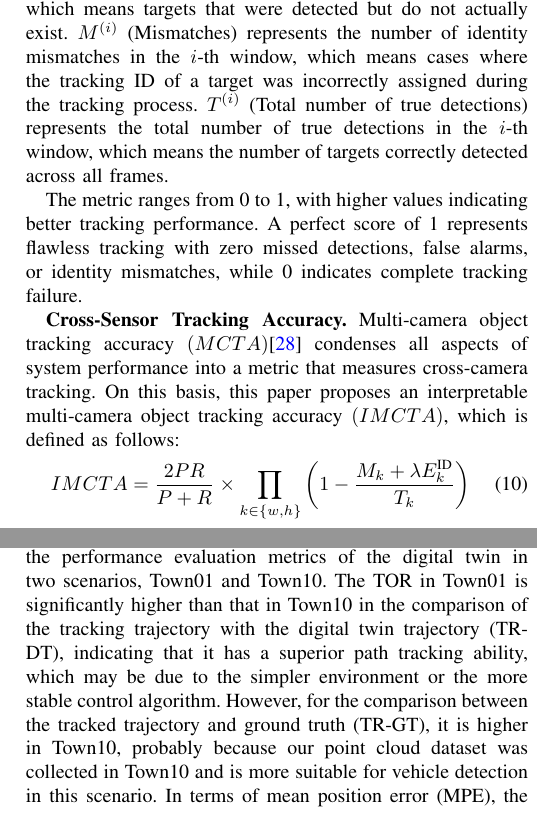
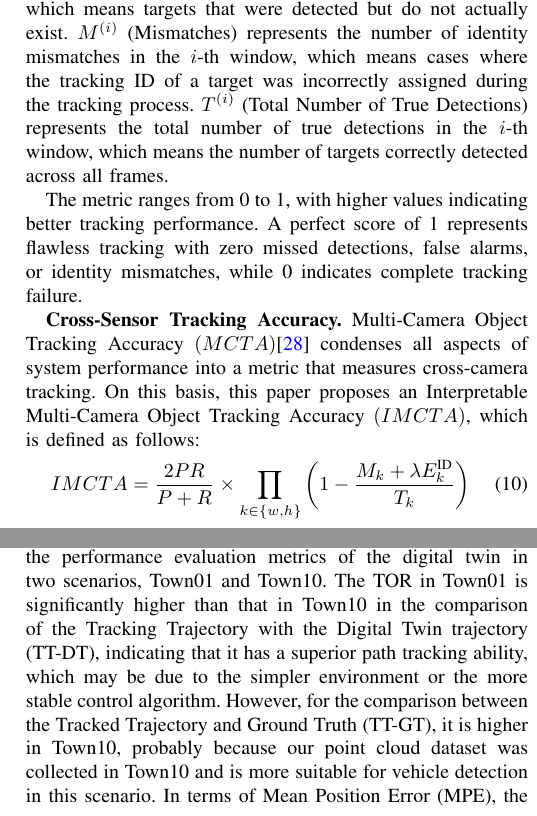
Before and after one commit to OpenHUTB/traffic_twin, a LaTeX paper (waypoint_control/IEEE/main.tex): two parts of the columns of pages 7 and 9 of 12, joined at a grey line, cut so that both start at the same text. Compiled offline with pdfLaTeX; a missing font is replaced by an installed copy or a similar font; a LaTeX package or settings file that is missing is left out.

Commit message:
缩写格式修改

```diff
--- a/waypoint_control/IEEE/main.tex
+++ b/waypoint_control/IEEE/main.tex
@@ -352,14 +352,14 @@ Among them,
 \(FN^{(i)}\) (False Negatives) represents the number of missed detections in the \(i\)-th window, which means targets that truly exist but were not detected.
 \(FP^{(i)}\) (False Positives) represents the number of false detections in the \(i\)-th window, which means targets that were detected but do not actually exist.
 \(M^{(i)}\) (Mismatches) represents the number of identity mismatches in the \(i\)-th window, which means cases where the tracking ID of a target was incorrectly assigned during the tracking process.
-\(T^{(i)}\) (Total number of true detections) represents the total number of true detections in the \(i\)-th window, which means the number of targets correctly detected across all frames.
+\(T^{(i)}\) (Total Number of True Detections) represents the total number of true detections in the \(i\)-th window, which means the number of targets correctly detected across all frames.
 
 The metric ranges from 0 to 1, with higher values indicating better tracking performance.
 A perfect score of 1 represents flawless tracking with zero missed detections, false alarms, or identity mismatches, while 0 indicates complete tracking failure.
 
 \textbf{Cross-Sensor Tracking Accuracy.}
-Multi-camera object tracking accuracy \((MCTA)\)\cite{Alpher23b} condenses all aspects of system performance into a metric that measures cross-camera tracking.
-On this basis, this paper proposes an interpretable multi-camera object tracking accuracy \((IMCTA)\), which is defined as follows:
+Multi-Camera Object Tracking Accuracy \((MCTA)\)\cite{Alpher23b} condenses all aspects of system performance into a metric that measures cross-camera tracking.
+On this basis, this paper proposes an Interpretable Multi-Camera Object Tracking Accuracy \((IMCTA)\), which is defined as follows:
 \begin{align}
 	IMCTA = {\frac{2PR}{P + R}}_{\text{}} \times \prod_{k \in \{w, h\}} \left(1 - \frac{M_k + \lambda E_k^{\text{ID}}}{T_k}\right)
 \end{align}
@@ -475,6 +475,6 @@ These data highlight the performance variations of the multi-object tracking sys
 \textbf{Twin.}
 The performance of the digital twin is primarily reflected by two sets of metrics: trajectory coincidence and control error (as shown in Table. \ref{tab:3}).
 These two tables compare the performance evaluation metrics of the digital twin in two scenarios, Town01 and Town10.
-The TOR in Town01 is significantly higher than that in Town10 in the comparison of the tracking trajectory with the digital twin trajectory (TR-DT), indicating that it has a superior path tracking ability, which may be due to the simpler environment or the more stable control algorithm.
-However, for the comparison between the tracked trajectory and ground truth (TR-GT), it is higher in Town10, probably because our point cloud dataset was collected in Town10 and is more suitable for vehicle detection in this scenario.
-In terms of mean position error (MPE), the two are close (Town01: 79.58m, Town10: 82.41m).
+The TOR in Town01 is significantly higher than that in Town10 in the comparison of the Tracking Trajectory with the Digital Twin trajectory (TT-DT), indicating that it has a superior path tracking ability, which may be due to the simpler environment or the more stable control algorithm.
+However, for the comparison between the Tracked Trajectory and Ground Truth (TT-GT), it is higher in Town10, probably because our point cloud dataset was collected in Town10 and is more suitable for vehicle detection in this scenario.
+In terms of Mean Position Error (MPE), the two are close (Town01: 79.58m, Town10: 82.41m).
```
Also changed, not shown: waypoint_control/IEEE/main.tex (21 more changed lines).
